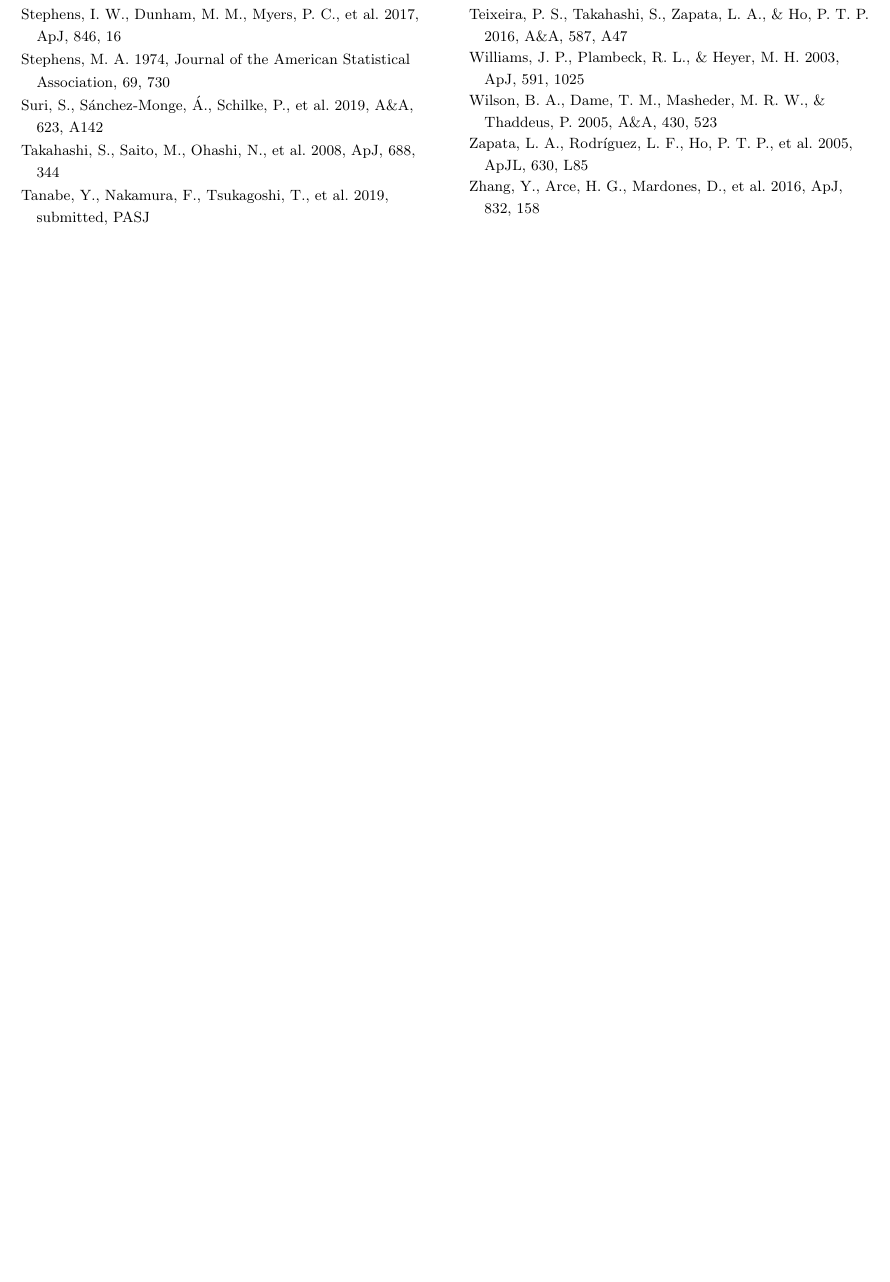
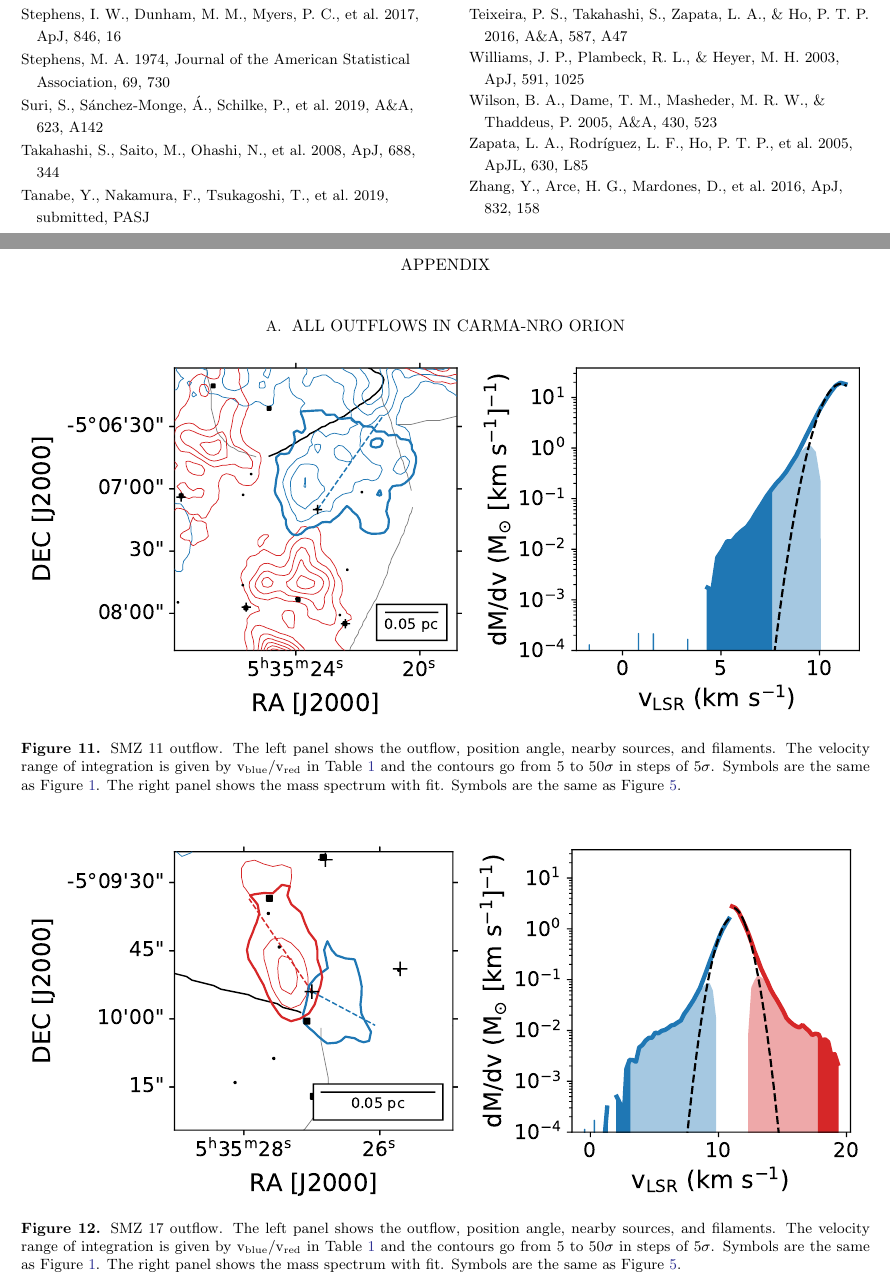
Before and after one commit to jrobbfed/outflow-paper, a LaTeX paper (main.tex): part of page 17 of 17 before the commit and two parts of pages 17 and 18 of 40 after it, the two joined at a grey line, cut so that both start at the same text, the shorter picture padded with empty space. Compiled offline with pdfLaTeX.

Commit message:
Update on Overleaf.

```diff
--- a/main.tex
+++ b/main.tex
@@ -364,7 +364,7 @@ The outflow-filament alignment may change as protostars evolve. A detailed compa
 \bibliography{all.bib}
 
 
-% \appendix
+\appendix
 
-% \section{All Outflows in CARMA-NRO Orion}\label{sec:appendix}
+\section{All Outflows in CARMA-NRO Orion}\label{sec:appendix}
 
```
Also changed, not shown: main.tex (2 more changed lines).
